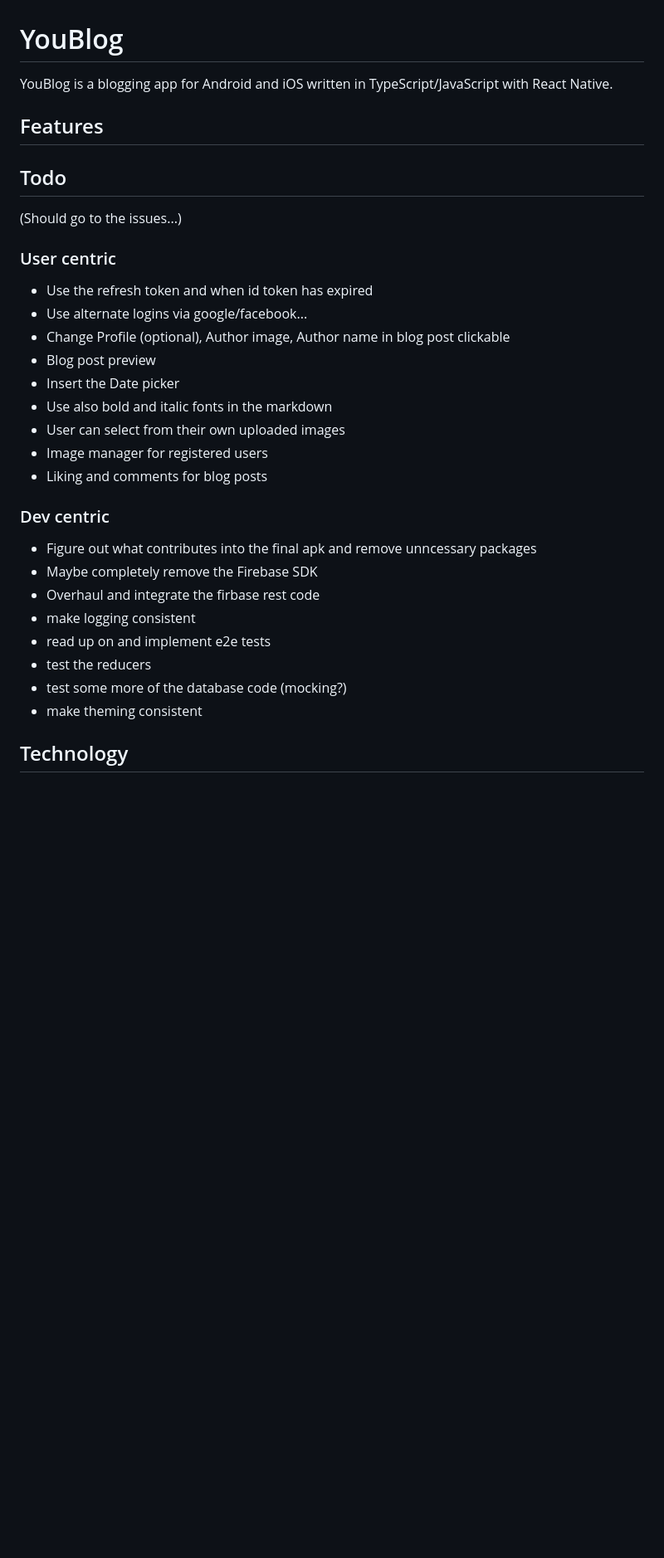
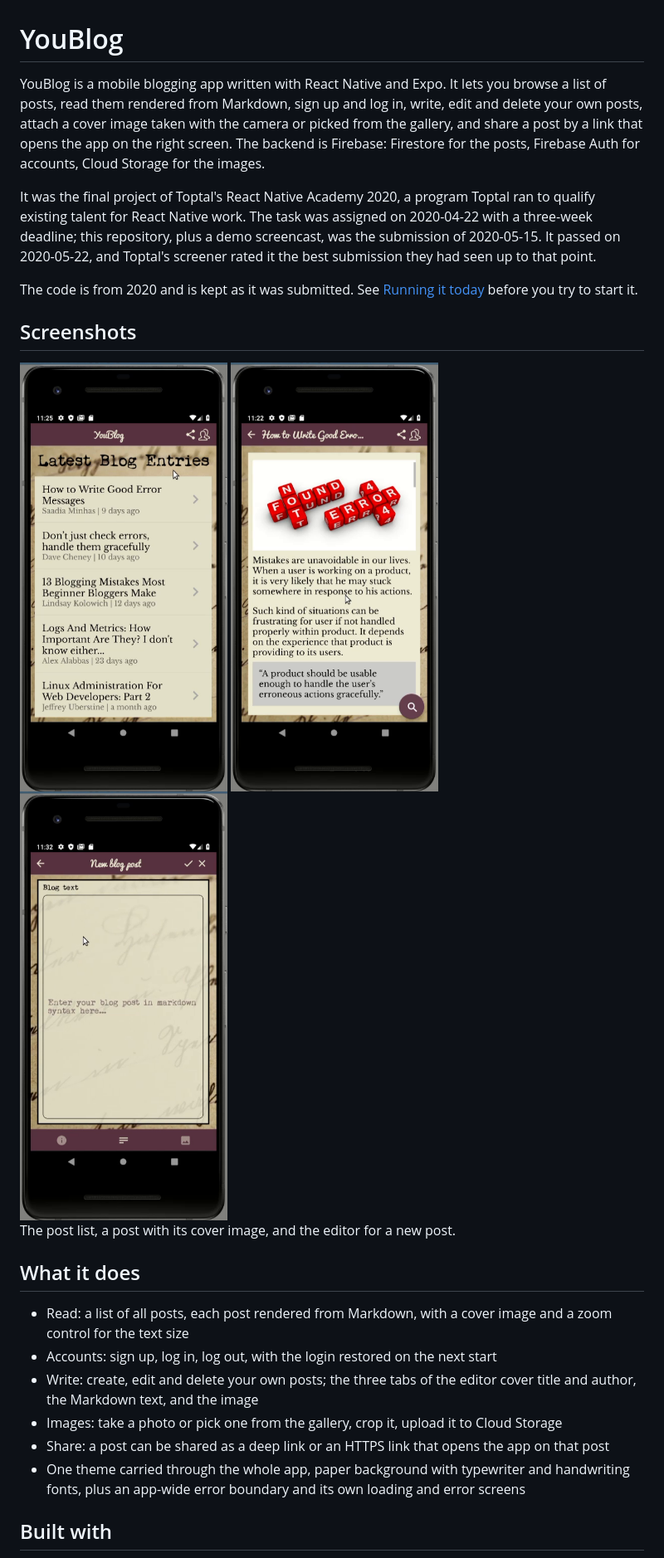
Before and after one commit to ezander/YouBlog, a Markdown page: README.md, the part around one of its changes. Shown at 83% size. GitHub-like rendering; pictures changed too: screenshots/01-blog-list.png (added), screenshots/02-post-with-image.png (added), screenshots/05-new-post-editor.png (added); blank space fills up the shorter version.

```diff
--- a/README.md
+++ b/README.md
@@ -1,35 +1,38 @@
 # YouBlog
 
-YouBlog is a blogging app for Android and iOS written in TypeScript/JavaScript with React Native.
+YouBlog is a mobile blogging app written with React Native and Expo. It lets you browse a list of
+posts, read them rendered from Markdown, sign up and log in, write, edit and delete your own posts,
+attach a cover image taken with the camera or picked from the gallery, and share a post by a link
+that opens the app on the right screen. The backend is Firebase: Firestore for the posts, Firebase
+Auth for accounts, Cloud Storage for the images.
 
-## Features
+It was the final project of Toptal's React Native Academy 2020, a program Toptal ran to qualify
+existing talent for React Native work. The task was assigned on 2020-04-22 with a three-week
+deadline; this repository, plus a demo screencast, was the submission of 2020-05-15. It passed on
+2020-05-22, and Toptal's screener rated it the best submission they had seen up to that point.
 
-## Todo
+The code is from 2020 and is kept as it was submitted. See [Running it today](#running-it-today)
+before you try to start it.
 
-(Should go to the issues...)
+## Screenshots
 
-### User centric
+<img src="screenshots/01-blog-list.png" width="250" alt="The list of blog posts">
+<img src="screenshots/02-post-with-image.png" width="250" alt="A post with its cover image">
+<img src="screenshots/05-new-post-editor.png" width="250" alt="The editor for a new post">
 
-* Use the refresh token and when id token has expired
-* Use alternate logins via google/facebook...
-* Change Profile (optional), Author image, Author name in blog post clickable
-* Blog post preview
-* Insert the Date picker
-* Use also bold and italic fonts in the markdown
-* User can select from their own uploaded images
-* Image manager for registered users
-* Liking and comments for blog posts
+The post list, a post with its cover image, and the editor for a new post.
 
-### Dev centric
+## What it does
 
-* Figure out what contributes into the final apk and remove unncessary packages
-* Maybe completely remove the Firebase SDK
-* Overhaul and integrate the firbase rest code
-* make logging consistent
-* read up on and implement e2e tests
-* test the reducers
-* test some more of the database code (mocking?)
-* make theming consistent
+* Read: a list of all posts, each post rendered from Markdown, with a cover image and a zoom control
+  for the text size
+* Accounts: sign up, log in, log out, with the login restored on the next start
+* Write: create, edit and delete your own posts; the three tabs of the editor cover title and author,
+  the Markdown text, and the image
+* Images: take a photo or pick one from the gallery, crop it, upload it to Cloud Storage
+* Share: a post can be shared as a deep link or an HTTPS link that opens the app on that post
+* One theme carried through the whole app, paper background with typewriter and handwriting fonts,
+  plus an app-wide error boundary and its own loading and error screens
 
-## Technology
+## Built with
 
```
Also changed, not shown: other parts of README.md (+35 -17 lines).
